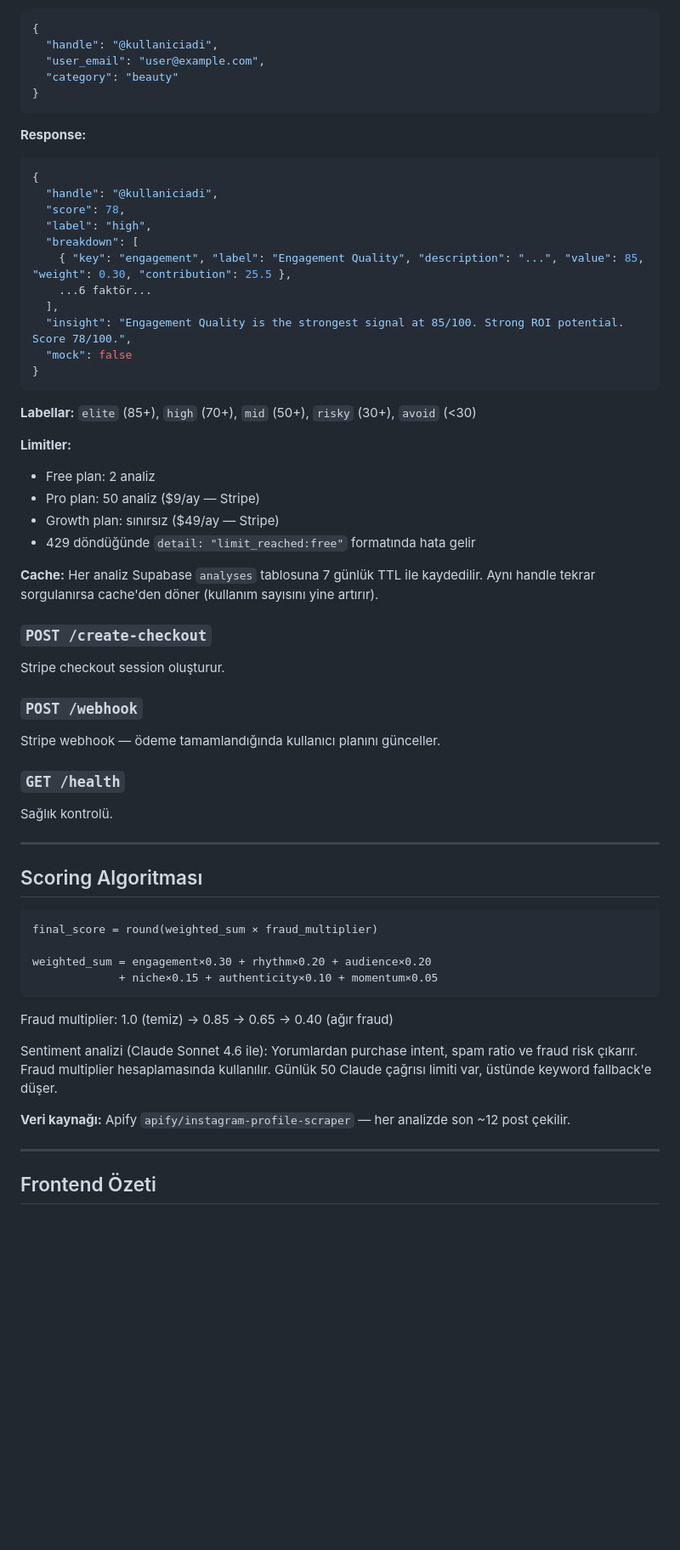
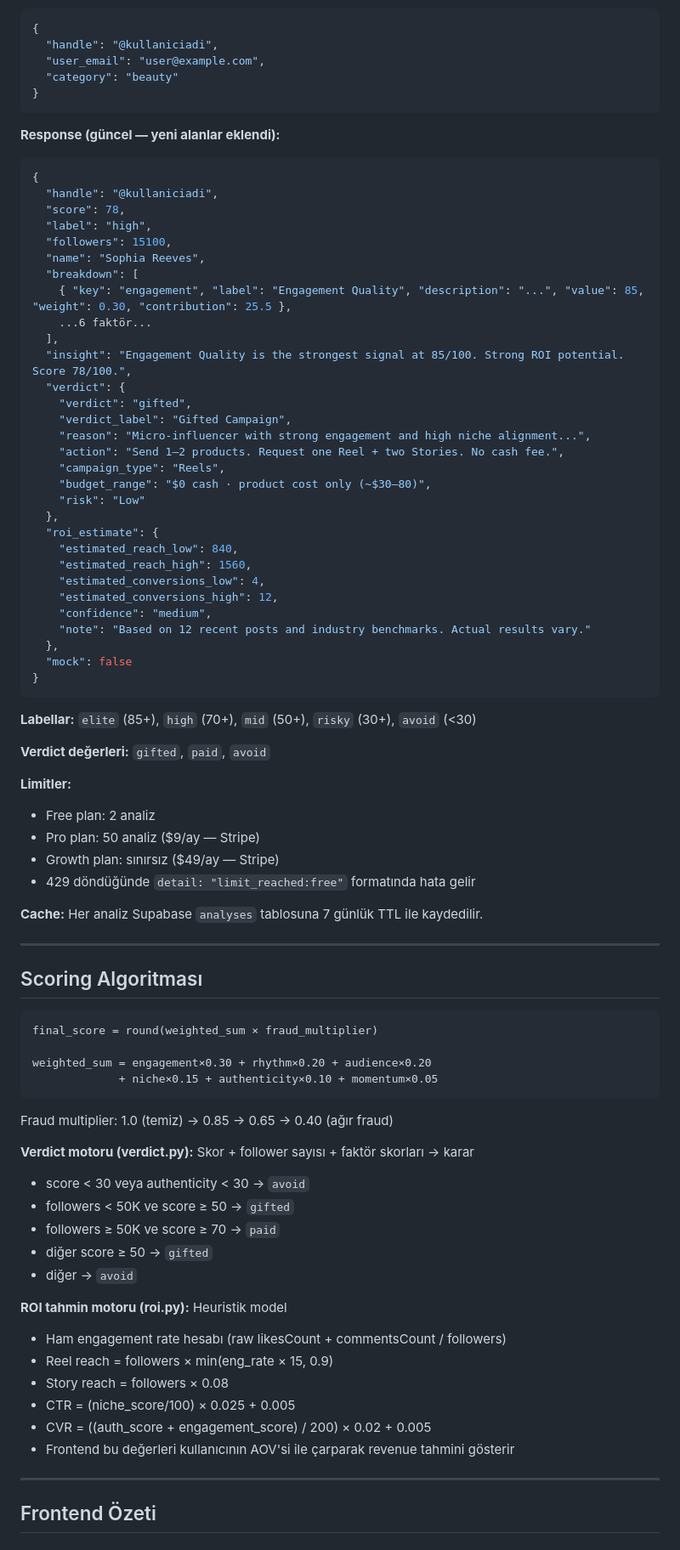
Before and after one commit to ralphyeats/inflaid, a Markdown page: CONTEXT.md, the part around one of its changes. Shown at 85% size. GitHub-like rendering; blank space fills up the shorter version.

````diff
--- a/CONTEXT.md
+++ b/CONTEXT.md
@@ -70,22 +73,43 @@ Ana endpoint. Instagram handle'ı alır, skoru döner.
 }
 ```
 
-**Response:**
+**Response (güncel — yeni alanlar eklendi):**
 ```json
 {
   "handle": "@kullaniciadi",
   "score": 78,
   "label": "high",
+  "followers": 15100,
+  "name": "Sophia Reeves",
   "breakdown": [
     { "key": "engagement", "label": "Engagement Quality", "description": "...", "value": 85, "weight": 0.30, "contribution": 25.5 },
     ...6 faktör...
   ],
   "insight": "Engagement Quality is the strongest signal at 85/100. Strong ROI potential. Score 78/100.",
+  "verdict": {
+    "verdict": "gifted",
+    "verdict_label": "Gifted Campaign",
+    "reason": "Micro-influencer with strong engagement and high niche alignment...",
+    "action": "Send 1–2 products. Request one Reel + two Stories. No cash fee.",
+    "campaign_type": "Reels",
+    "budget_range": "$0 cash · product cost only (~$30–80)",
+    "risk": "Low"
+  },
+  "roi_estimate": {
+    "estimated_reach_low": 840,
+    "estimated_reach_high": 1560,
+    "estimated_conversions_low": 4,
+    "estimated_conversions_high": 12,
+    "confidence": "medium",
+    "note": "Based on 12 recent posts and industry benchmarks. Actual results vary."
+  },
   "mock": false
 }
 ```
 
 **Labellar:** `elite` (85+), `high` (70+), `mid` (50+), `risky` (30+), `avoid` (<30)
+
+**Verdict değerleri:** `gifted`, `paid`, `avoid`
 
 **Limitler:**
 - Free plan: 2 analiz
@@ -93,16 +117,7 @@ Ana endpoint. Instagram handle'ı alır, skoru döner.
 - Growth plan: sınırsız ($49/ay — Stripe)
 - 429 döndüğünde `detail: "limit_reached:free"` formatında hata gelir
 
-**Cache:** Her analiz Supabase `analyses` tablosuna 7 günlük TTL ile kaydedilir. Aynı handle tekrar sorgulanırsa cache'den döner (kullanım sayısını yine artırır).
-
-### `POST /create-checkout`
-Stripe checkout session oluşturur.
-
-### `POST /webhook`
-Stripe webhook — ödeme tamamlandığında kullanıcı planını günceller.
-
-### `GET /health`
-Sağlık kontrolü.
+**Cache:** Her analiz Supabase `analyses` tablosuna 7 günlük TTL ile kaydedilir.
 
 ---
 
@@ -117,9 +132,20 @@ weighted_sum = engagement×0.30 + rhythm×0.20 + audience×0.20
 
 Fraud multiplier: 1.0 (temiz) → 0.85 → 0.65 → 0.40 (ağır fraud)
 
-Sentiment analizi (Claude Sonnet 4.6 ile): Yorumlardan purchase intent, spam ratio ve fraud risk çıkarır. Fraud multiplier hesaplamasında kullanılır. Günlük 50 Claude çağrısı limiti var, üstünde keyword fallback'e düşer.
+**Verdict motoru (verdict.py):** Skor + follower sayısı + faktör skorları → karar
+- score < 30 veya authenticity < 30 → `avoid`
+- followers < 50K ve score ≥ 50 → `gifted`
+- followers ≥ 50K ve score ≥ 70 → `paid`
+- diğer score ≥ 50 → `gifted`
+- diğer → `avoid`
 
-**Veri kaynağı:** Apify `apify/instagram-profile-scraper` — her analizde son ~12 post çekilir.
+**ROI tahmin motoru (roi.py):** Heuristik model
+- Ham engagement rate hesabı (raw likesCount + commentsCount / followers)
+- Reel reach = followers × min(eng_rate × 15, 0.9)
+- Story reach = followers × 0.08
+- CTR = (niche_score/100) × 0.025 + 0.005
+- CVR = ((auth_score + engagement_score) / 200) × 0.02 + 0.005
+- Frontend bu değerleri kullanıcının AOV'si ile çarparak revenue tahmini gösterir
 
 ---
 
````
Also changed, not shown: other parts of CONTEXT.md (+91 -67 lines).
